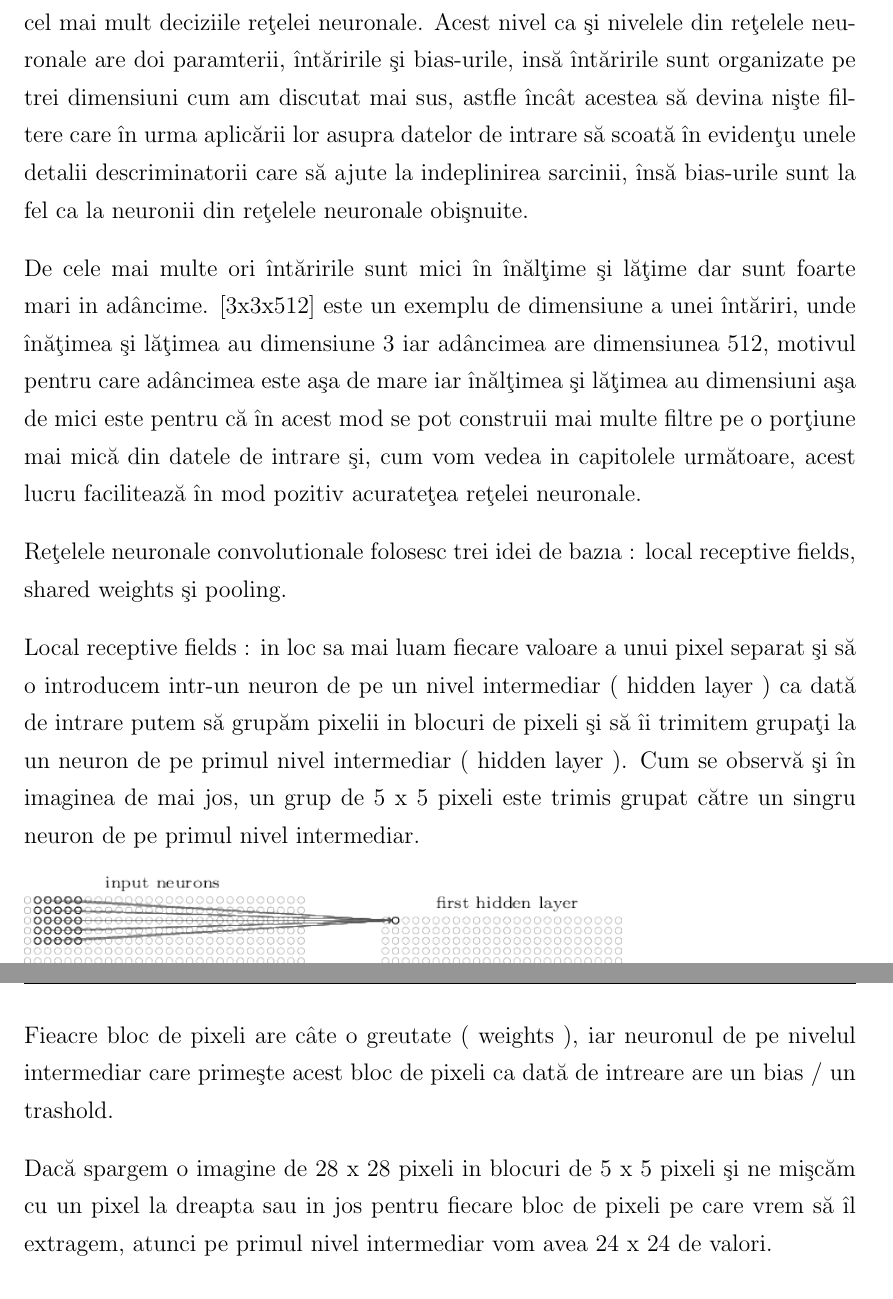
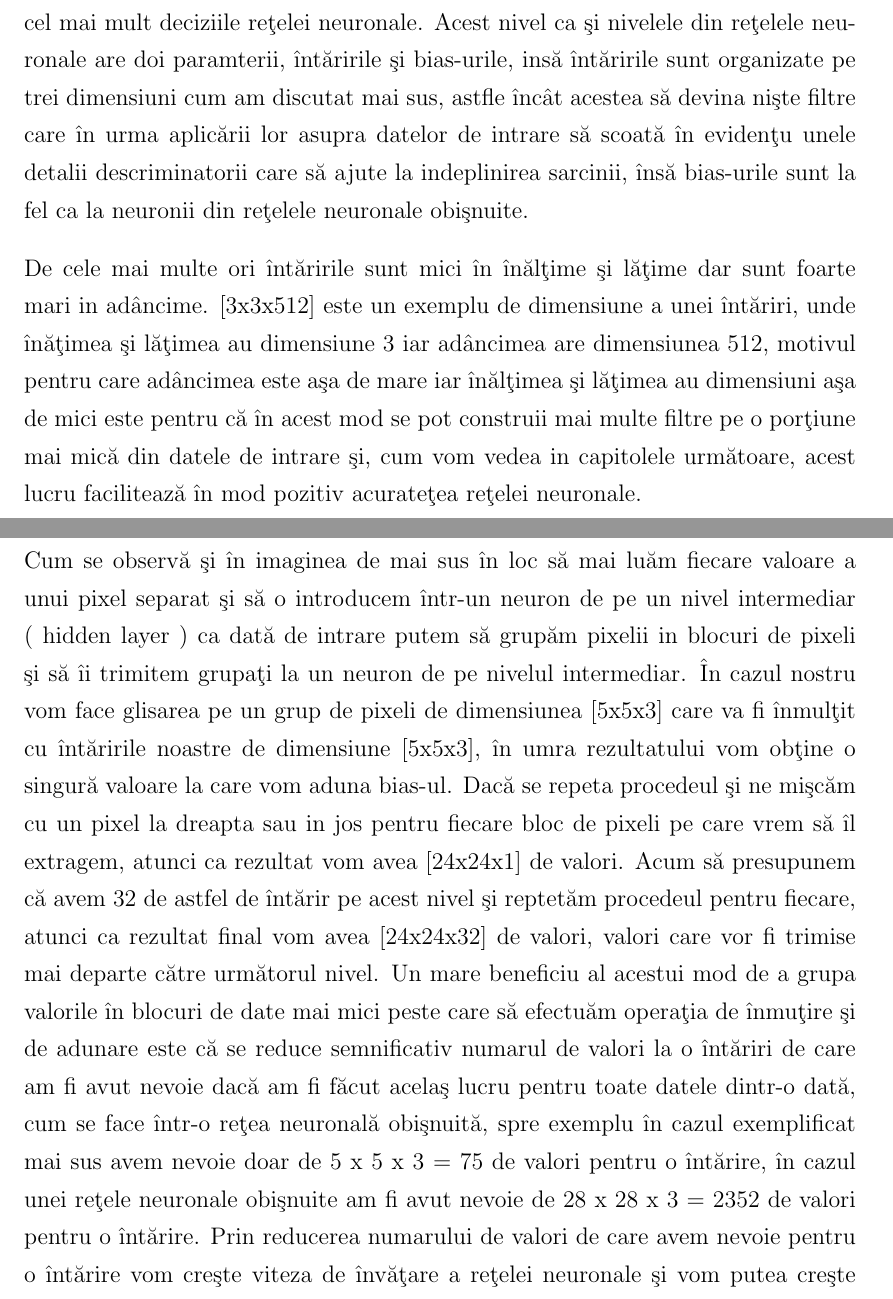
Before and after one commit to Daniel194/Transforming-How-We-Diagnose-Heart-Disease, a LaTeX thesis (Paper/Thesis.tex, which reads Paper/Chapters/Capitolul3.tex): two parts of pages 21 and 22 of 27 before the commit and two parts of pages 21 and 22 of 28 after it, joined at a grey line, cut so that both start at the same text. Compiled offline with pdfLaTeX.

Commit message:
Paper - Chapter3

```diff
--- a/Paper/Chapters/Capitolul3.tex
+++ b/Paper/Chapters/Capitolul3.tex
@@ -20,14 +24,15 @@ Imaginea de mai sus arat\u{a} diferen\c{t}a \^{i}ntre modul de aranjare a neuron
 
 \subsection{Nivelul convolu\c{t}ional}
 
-Nivelul convolu\c{t}ional este cel mai important nivel din cele trei \c{s}i cel care influen\c{t}eaz\u{a} cel mai mult deciziile re\c{t}elei neuronale. Acest nivel ca \c{s}i nivelele din re\c{t}elele neuronale are doi paramterii, \^{i}nt\u{a}ririle \c{s}i bias-urile, ins\u{a} \^{i}nt\u{a}ririle sunt organizate pe trei dimensiuni cum am discutat mai sus, astfle \^{i}nc\^{a}t acestea s\u{a} devina ni\c{s}te filtere care \^{i}n urma aplic\u{a}rii lor asupra datelor de intrare s\u{a} scoat\u{a} \^{i}n eviden\c{t}u unele detalii descriminatorii care s\u{a} ajute la indeplinirea sarcinii, \^{i}ns\u{a} bias-urile sunt la fel ca la neuronii din re\c{t}elele neuronale obi\c{s}nuite.
+Nivelul convolu\c{t}ional este cel mai important nivel din cele trei \c{s}i cel care influen\c{t}eaz\u{a} cel mai mult deciziile re\c{t}elei neuronale. Acest nivel ca \c{s}i nivelele din re\c{t}elele neuronale are doi paramterii, \^{i}nt\u{a}ririle \c{s}i bias-urile, ins\u{a} \^{i}nt\u{a}ririle sunt organizate pe trei dimensiuni cum am discutat mai sus, astfle \^{i}nc\^{a}t acestea s\u{a} devina ni\c{s}te filtre care \^{i}n urma aplic\u{a}rii lor asupra datelor de intrare s\u{a} scoat\u{a} \^{i}n eviden\c{t}u unele detalii descriminatorii care s\u{a} ajute la indeplinirea sarcinii, \^{i}ns\u{a} bias-urile sunt la fel ca la neuronii din re\c{t}elele neuronale obi\c{s}nuite.
 
 \par
 
 De cele mai multe ori \^{i}nt\u{a}ririle sunt mici \^{i}n \^{i}n\u{a}l\c{t}ime \c{s}i l\u{a}\c{t}ime dar sunt foarte mari in ad\^{a}ncime. [3x3x512] este un exemplu de dimensiune a unei \^{i}nt\u{a}riri, unde \^{i}n\u{a}\c{t}imea \c{s}i l\u{a}\c{t}imea au dimensiune 3 iar ad\^{a}ncimea are dimensiunea 512, motivul pentru care ad\^{a}ncimea este a\c{s}a de mare iar \^{i}n\u{a}l\c{t}imea \c{s}i l\u{a}\c{t}imea au dimensiuni a\c{s}a de mici  este pentru c\u{a} \^{i}n acest mod se pot construii mai multe filtre pe o por\c{t}iune mai mic\u{a} din datele de intrare \c{s}i, cum vom vedea in capitolele urm\u{a}toare, acest lucru faciliteaz\u{a} \^{i}n mod pozitiv acurate\c{t}ea re\c{t}elei neuronale.
 
-Re\c{t}elele neuronale convolutionale folosesc trei idei de baz\i{a} : local receptive fields, shared weights \c{s}i pooling.
+\par
+
+Nivelul convolu\c{t}ional gliseaz\u{a} o fereastr\u{a} de dimensiunea \^{i}nt\u{a}ririlor de-a lungul \c{s}i de-a latul datelor de intrare pornind de la col\c{t}ul de sus stanga a datelor de intrare \c{s}i face o \^{i}nmul\c{t}ire \^{i}ntre  datele de intrare aflate \^{i}n fereastr\u{a} \c{s}i cu \^{i}nt\u{a}ririle si  dup\u{a} la rezultat este adunat bias-ul. Acest proces este repetat p\^{a}n\u{a} c\^{a}nd fereastra ajunge in col\c{t}ul de jos dreapta a datelor de intrare. \^{I}n umra acestui proces va rezulta un volum de date bidimensional, dar acest procest este repetat pentru fiecare \^{i}nt\u{a}rire asftel c\u{a} la final vom avea un volum de date tridimensional. Cum am mai spus \c{s}i mai sus \^{i}nt\u{a}ririle \^{i}ntr-o re\c{t}ea neuronal\u{a} convolu\c{t}ional\u{a} sunt ni\c{s}te filtre care scot \^{i}n eviden\c{t}\u{a} anumte aspecte ale datelor de intrare, cum ar fi marginea unui obiect aflat \^{i}n imagine, o anumit\u{a} structur\u{a} care este caractersitic\u{a} unei anumite categorii de obiecte sau un patern.
 
 \par
 
-Local receptive fields : in loc sa mai luam fiecare valoare a unui pixel separat \c{s}i s\u{a} o introducem intr-un neuron de pe un nivel intermediar ( hidden layer ) ca dat\u{a} de intrare putem s\u{a} grup\u{a}m pixelii in blocuri de pixeli \c{s}i s\u{a} \^{i}i trimitem grupa\c{t}i la un neuron de pe primul nivel intermediar ( hidden layer ).   Cum se observ\u{a} \c{s}i \^{i}n imaginea de mai jos, un grup de 5 x 5 pixeli este trimis grupat c\u{a}tre un singru neuron de pe primul nivel intermediar.
@@ -36,9 +44,5 @@ Local receptive fields : in loc sa mai luam fiecare valoare a unui pixel separat
 
-Fieacre bloc de pixeli are c\^{a}te o greutate ( weights ), iar neuronul de pe nivelul intermediar care prime\c{s}te acest bloc de pixeli ca dat\u{a} de intreare are un bias / un trashold.
-
-\par
-
-Dac\u{a} spargem o imagine de 28 x 28 pixeli in blocuri de 5 x 5 pixeli \c{s}i ne mi\c{s}c\u{a}m cu un pixel la dreapta sau in jos pentru fiecare bloc de pixeli pe care vrem s\u{a} \^{i}l extragem, atunci pe primul nivel intermediar vom avea 24 x 24 de valori.
+Cum se observ\u{a} \c{s}i \^{i}n imaginea de mai sus \^{i}n loc s\u{a} mai lu\u{a}m fiecare valoare a unui pixel separat \c{s}i s\u{a} o introducem \^{i}ntr-un neuron de pe un nivel intermediar ( hidden layer ) ca dat\u{a} de intrare putem s\u{a} grup\u{a}m pixelii in blocuri de pixeli \c{s}i s\u{a} \^{i}i trimitem grupa\c{t}i la un neuron de pe nivelul intermediar. \^{I}n cazul nostru vom face glisarea pe un grup de pixeli de dimensiunea [5x5x3] care va fi \^{i}nmul\c{t}it cu \^{i}nt\u{a}ririle noastre de dimensiune [5x5x3], \^{i}n umra rezultatului vom ob\c{t}ine o singur\u{a} valoare la care vom aduna bias-ul. Dac\u{a} se repeta procedeul  \c{s}i ne mi\c{s}c\u{a}m cu un pixel la dreapta sau in jos pentru fiecare bloc de pixeli pe care vrem s\u{a} \^{i}l extragem, atunci ca rezultat vom avea [24x24x1] de valori. Acum s\u{a} presupunem c\u{a} avem 32 de astfel de \^{i}nt\u{a}rir pe acest nivel \c{s}i reptet\u{a}m procedeul pentru fiecare, atunci ca rezultat final vom avea [24x24x32] de valori, valori care vor fi trimise mai departe c\u{a}tre urm\u{a}torul nivel. Un mare beneficiu al acestui mod de a grupa valorile \^{i}n blocuri de date mai mici peste care s\u{a} efectu\u{a}m opera\c{t}ia de \^{i}nmu\c{t}ire \c{s}i de adunare este c\u{a} se reduce semnificativ numarul de valori la o  \^{i}nt\u{a}riri de care am fi avut nevoie dac\u{a} am fi f\u{a}cut acela\c{s} lucru pentru toate datele dintr-o dat\u{a}, cum se face \^{i}ntr-o re\c{t}ea neuronal\u{a} obi\c{s}nuit\u{a}, spre exemplu \^{i}n cazul exemplificat mai sus avem nevoie doar de 5 x 5 x 3 = 75 de valori pentru o \^{i}nt\u{a}rire, \^{i}n cazul unei re\c{t}ele neuronale obi\c{s}nuite am fi avut nevoie de 28 x 28 x 3 = 2352 de valori pentru o \^{i}nt\u{a}rire. Prin reducerea numarului de valori de care avem nevoie pentru o \^{i}nt\u{a}rire vom cre\c{s}te viteza de \^{i}nv\u{a}\c{t}are a re\c{t}elei neuronale \c{s}i vom putea cre\c{s}te complexitatea acesteia.
 
 \par
 
```
Also changed, not shown: Paper/Chapters/Capitolul3.tex (9 more changed lines).
